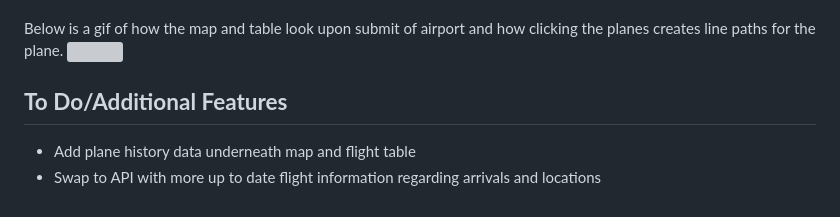
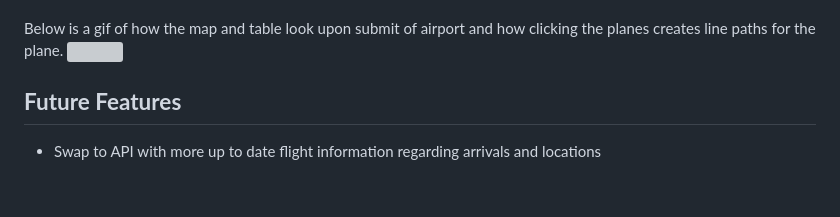
Before and after one commit to wleung4/skyview, a Markdown page: README.md, the part around the change. Drawn GitHub-style; grey boxes are pictures that could not be loaded.

Commit message:
change todos

```diff
--- a/README.md
+++ b/README.md
@@ -86,6 +86,5 @@ After the airport is submitted, a map is generated using the javascript library
 Below is a gif of how the map and table look upon submit of airport and how clicking the planes creates line paths for the plane.
 ![](./assets/main-page.gif)
 
-**<h2>To Do/Additional Features </h2>**
-* Add plane history data underneath map and flight table
+**<h2>Future Features </h2>**
 * Swap to API with more up to date flight information regarding arrivals and locations
```
